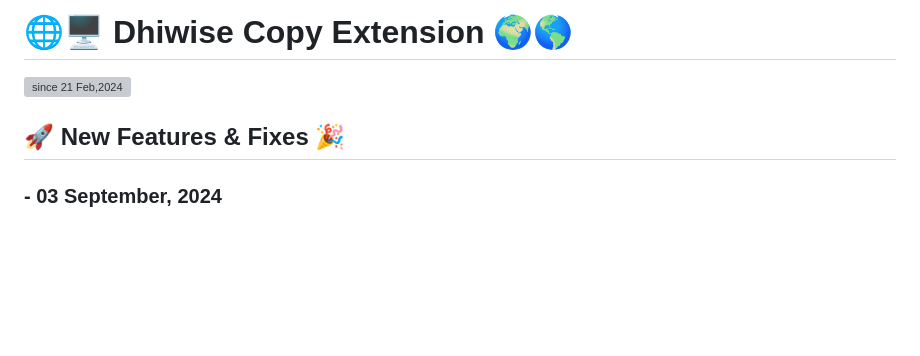
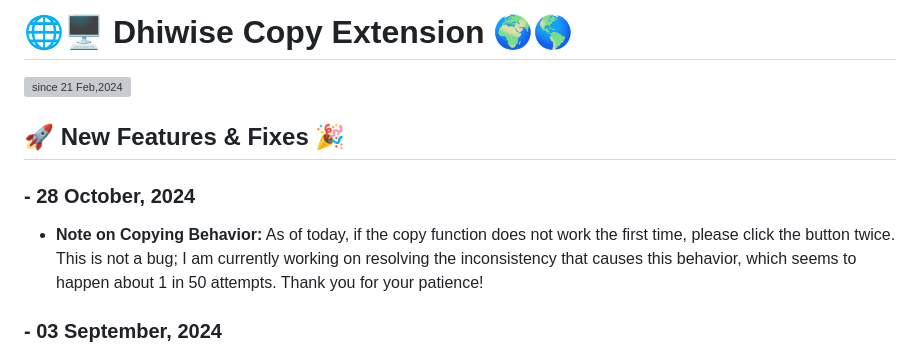
Before and after one commit to isaka-james/dhiwise-copy-extension, a Markdown page: README.md, the part around the change. GitHub-like rendering; blank space fills up the shorter version; grey boxes are pictures that could not be loaded.

Commit message:
docs:
1/50 scenario: sometimes when the code  are not being copied you just need to click the button twice.(I experienced this myself for a while, just need to notify others about this)

```diff
--- a/README.md
+++ b/README.md
@@ -7,6 +7,10 @@
 </p>
 
 ## 🚀 New Features & Fixes 🎉
+### - 28 October, 2024
+
+- **Note on Copying Behavior:** As of today, if the copy function does not work the first time, please click the button twice. This is not a bug; I am currently working on resolving the inconsistency that causes this behavior, which seems to happen about 1 in 50 attempts. Thank you for your patience!
+
 ###  - 03 September, 2024
 
 - **Copy Confirmation Toast:** Now, when you copy code, a toast message will confirm that the code has been copied to your clipboard. 🚀📋
```
